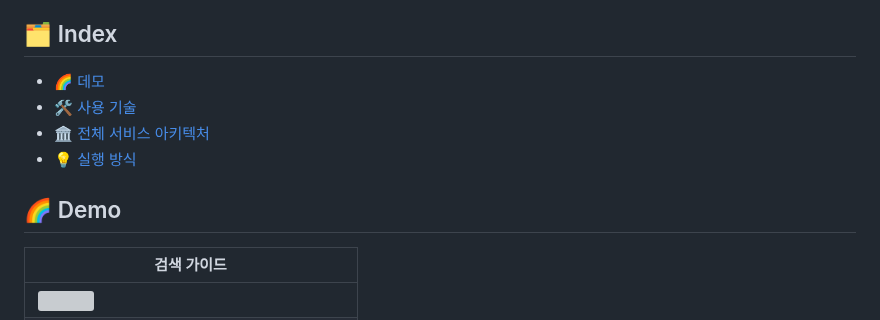
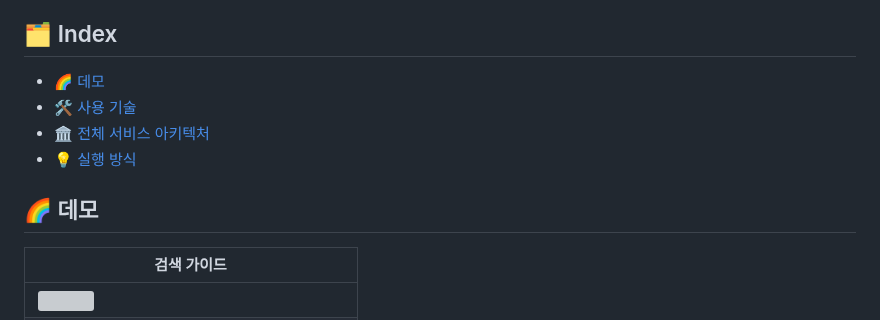
Before and after one commit to SangBeom-Hahn/shopping-helper, a Markdown page: README.md, the part around one of its changes. Drawn GitHub-style; grey boxes are pictures that could not be loaded.

```diff
--- a/README.md
+++ b/README.md
@@ -10,7 +10,7 @@
 - [🏛️ 전체 서비스 아키텍처](https://github.com/boostcampaitech6/level2-3-cv-finalproject-cv-05/blob/main/README.md#-%EC%A3%BC%EC%9A%94-%EA%B8%B0%EB%8A%A5)<br>
 - [💡 실행 방식](https://github.com/boostcampaitech6/level2-3-cv-finalproject-cv-05/blob/main/README.md#-%EC%A3%BC%EC%9A%94-%EA%B8%B0%EB%8A%A5)<br>
 
-## 🌈 Demo
+## 🌈 데모
 
 | 검색 가이드 |
 | --- |
```
Also changed, not shown: other parts of README.md (+1 -1 lines).
